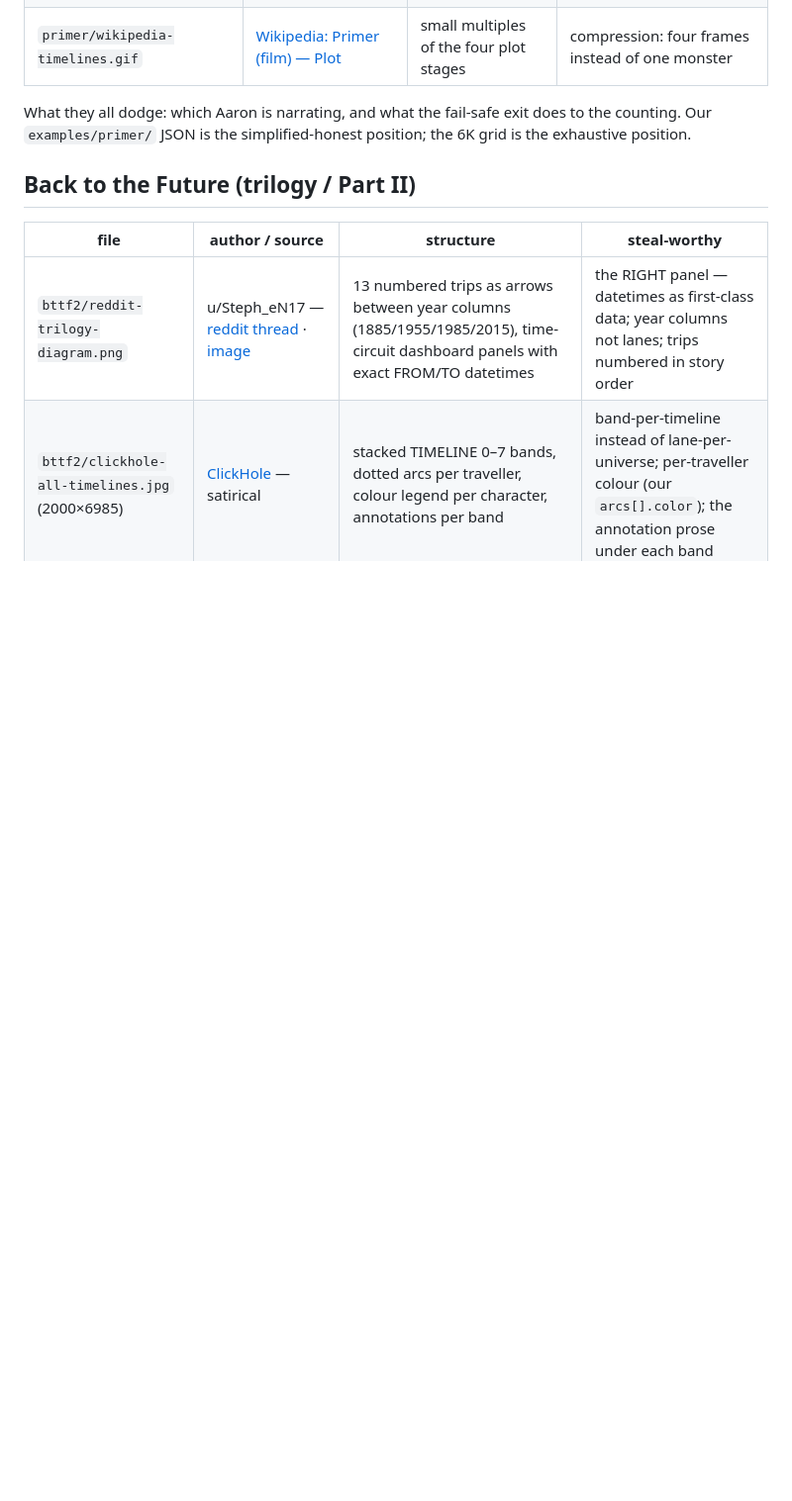
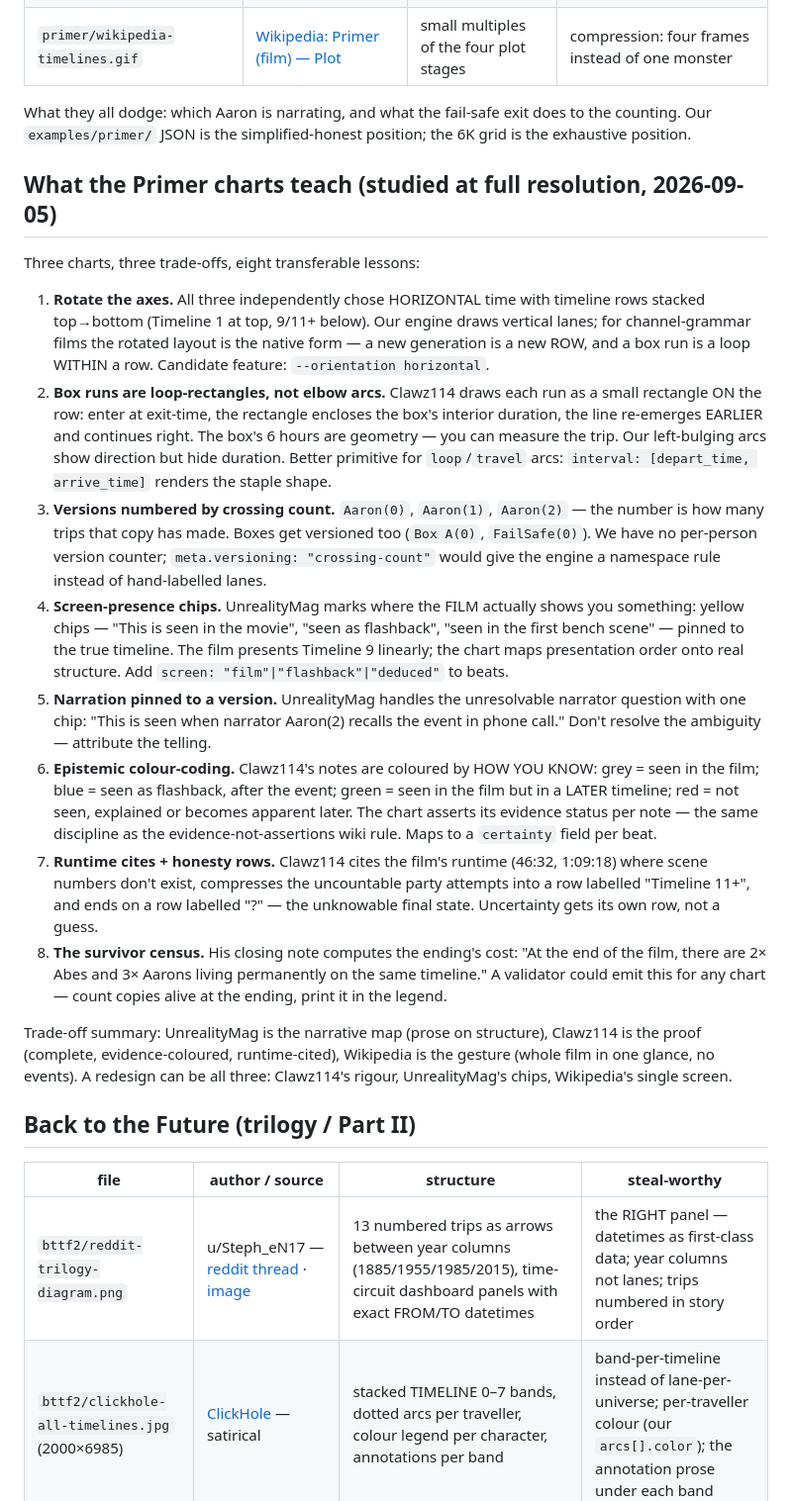
Before and after one commit to sfingali/film-universe-timelines, a Markdown page: examples/reference-timelines/README.md, the part around the change. Shown at 99% size. Drawn GitHub-style; blank space fills up the shorter version.

Commit message:
reference README: eight lessons from studying the Primer charts at full res
- horizontal rows (all three charts rotate the axes vs our vertical lanes)
- loop-rectangle box runs (duration as geometry, interval primitive)
- version-by-crossing-count naming, epistemic colour codes, screen chips
- narration attributed not resolved, honesty rows (11+ and ?), survivor census

```diff
--- a/examples/reference-timelines/README.md
+++ b/examples/reference-timelines/README.md
@@ -16,6 +16,57 @@ author's latest version.
 What they all dodge: which Aaron is narrating, and what the fail-safe exit
 does to the counting. Our `examples/primer/` JSON is the simplified-honest
 position; the 6K grid is the exhaustive position.
+
+## What the Primer charts teach (studied at full resolution, 2026-09-05)
+
+Three charts, three trade-offs, eight transferable lessons:
+
+1. **Rotate the axes.** All three independently chose HORIZONTAL time with
+   timeline rows stacked top→bottom (Timeline 1 at top, 9/11+ below). Our
+   engine draws vertical lanes; for channel-grammar films the rotated layout
+   is the native form — a new generation is a new ROW, and a box run is a
+   loop WITHIN a row. Candidate feature: `--orientation horizontal`.
+2. **Box runs are loop-rectangles, not elbow arcs.** Clawz114 draws each run
+   as a small rectangle ON the row: enter at exit-time, the rectangle encloses
+   the box's interior duration, the line re-emerges EARLIER and continues
+   right. The box's 6 hours are geometry — you can measure the trip. Our
+   left-bulging arcs show direction but hide duration. Better primitive for
+   `loop`/`travel` arcs: `interval: [depart_time, arrive_time]` renders the
+   staple shape.
+3. **Versions numbered by crossing count.** `Aaron(0)`, `Aaron(1)`,
+   `Aaron(2)` — the number is how many trips that copy has made. Boxes get
+   versioned too (`Box A(0)`, `FailSafe(0)`). We have no per-person version
+   counter; `meta.versioning: "crossing-count"` would give the engine a
+   namespace rule instead of hand-labelled lanes.
+4. **Screen-presence chips.** UnrealityMag marks where the FILM actually shows
+   you something: yellow chips — "This is seen in the movie", "seen as
+   flashback", "seen in the first bench scene" — pinned to the true timeline.
+   The film presents Timeline 9 linearly; the chart maps presentation order
+   onto real structure. Add `screen: "film"|"flashback"|"deduced"` to beats.
+5. **Narration pinned to a version.** UnrealityMag handles the unresolvable
+   narrator question with one chip: "This is seen when narrator Aaron(2)
+   recalls the event in phone call." Don't resolve the ambiguity — attribute
+   the telling.
+6. **Epistemic colour-coding.** Clawz114's notes are coloured by HOW YOU KNOW:
+   grey = seen in the film; blue = seen as flashback, after the event;
+   green = seen in the film but in a LATER timeline; red = not seen, explained
+   or becomes apparent later. The chart asserts its evidence status per note —
+   the same discipline as the evidence-not-assertions wiki rule. Maps to a
+   `certainty` field per beat.
+7. **Runtime cites + honesty rows.** Clawz114 cites the film's runtime
+   (46:32, 1:09:18) where scene numbers don't exist, compresses the
+   uncountable party attempts into a row labelled "Timeline 11+", and ends on
+   a row labelled "?" — the unknowable final state. Uncertainty gets its own
+   row, not a guess.
+8. **The survivor census.** His closing note computes the ending's cost:
+   "At the end of the film, there are 2× Abes and 3× Aarons living
+   permanently on the same timeline." A validator could emit this for any
+   chart — count copies alive at the ending, print it in the legend.
+
+Trade-off summary: UnrealityMag is the narrative map (prose on structure),
+Clawz114 is the proof (complete, evidence-coloured, runtime-cited), Wikipedia
+is the gesture (whole film in one glance, no events). A redesign can be all
+three: Clawz114's rigour, UnrealityMag's chips, Wikipedia's single screen.
 
 ## Back to the Future (trilogy / Part II)
 
```
